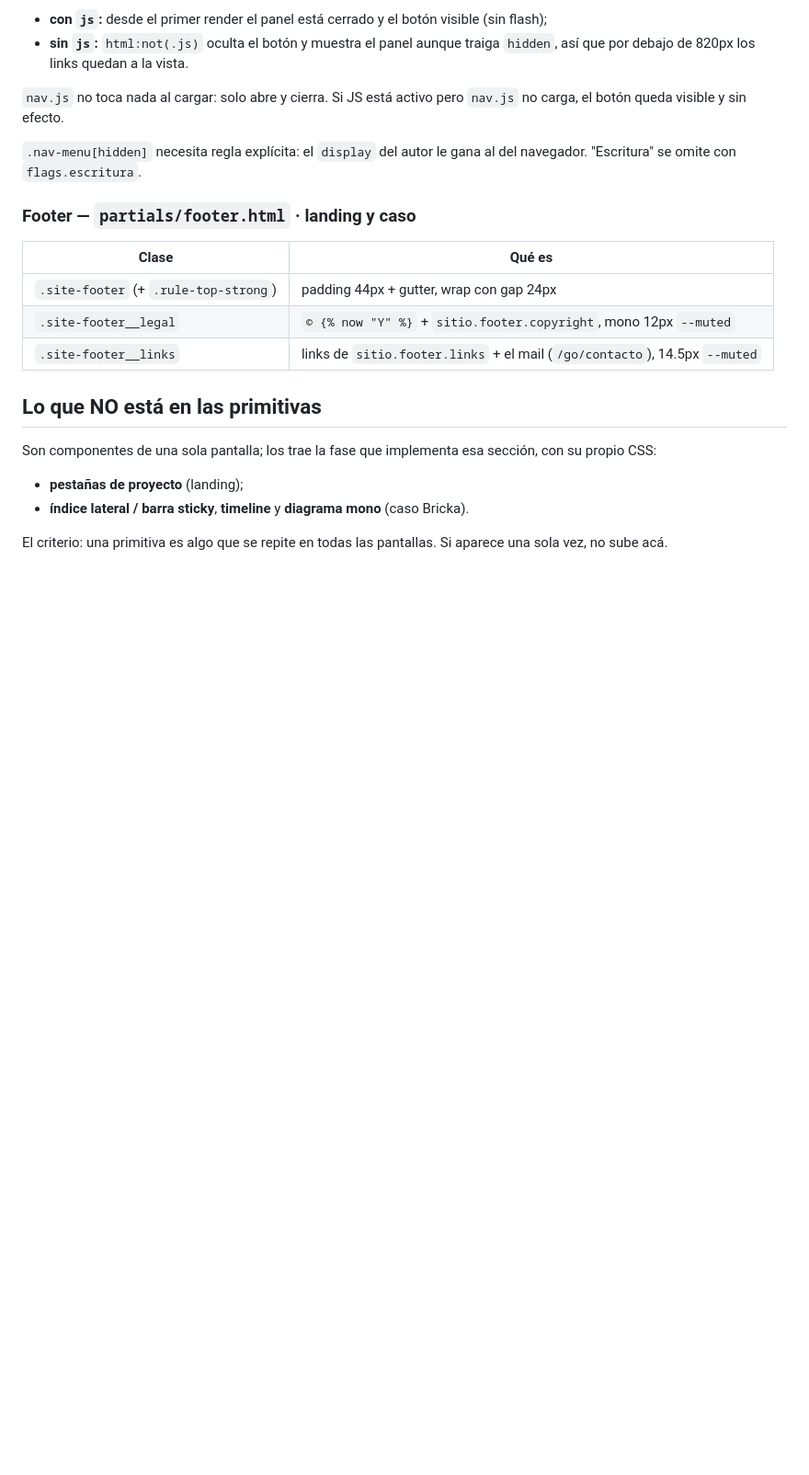
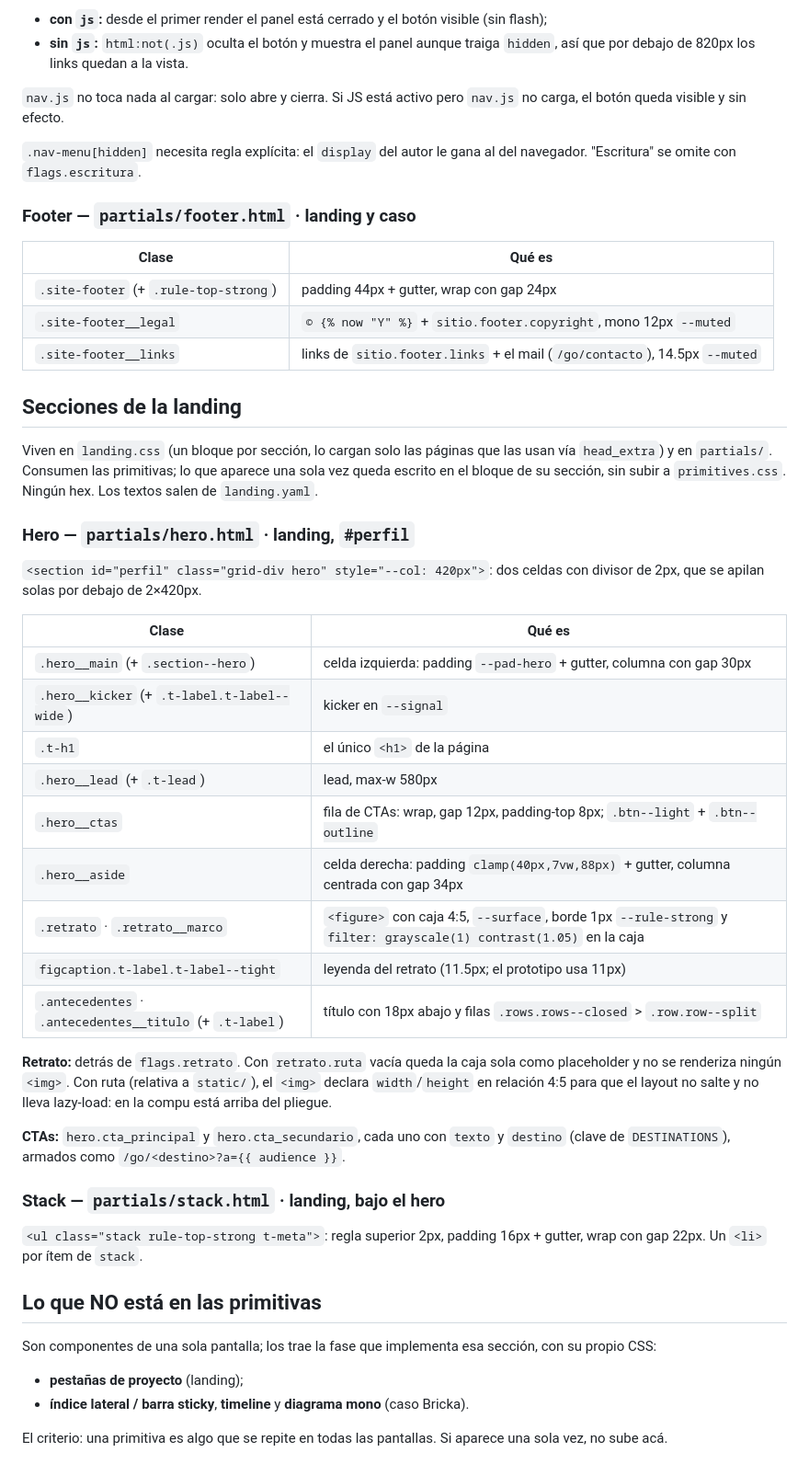
Before and after one commit to ivanvallejoss/ivanvallejos.dev, a Markdown page: docs/design/sistema.md, the part around one of its changes. Shown at 92% size. Rendered like a GitHub page; blank space fills up the shorter version.

Commit message:
docs(design): secciones de la landing
Co-Authored-By: Claude Opus 5.5 <noreply@anthropic.com>

```diff
--- a/docs/design/sistema.md
+++ b/docs/design/sistema.md
@@ -304,6 +305,43 @@ navegador. "Escritura" se omite con `flags.escritura`.
 | `.site-footer__legal` | `© {% now "Y" %}` + `sitio.footer.copyright`, mono 12px `--muted` |
 | `.site-footer__links` | links de `sitio.footer.links` + el mail (`/go/contacto`), 14.5px `--muted` |
 
+## Secciones de la landing
+
+Viven en `landing.css` (un bloque por sección, lo cargan solo las páginas que las usan
+vía `head_extra`) y en `partials/`. Consumen las primitivas; lo que aparece una sola vez
+queda escrito en el bloque de su sección, sin subir a `primitives.css`. Ningún hex.
+Los textos salen de `landing.yaml`.
+
+### Hero — `partials/hero.html` · landing, `#perfil`
+
+`<section id="perfil" class="grid-div hero" style="--col: 420px">`: dos celdas con
+divisor de 2px, que se apilan solas por debajo de 2×420px.
+
+| Clase | Qué es |
+|---|---|
+| `.hero__main` (+ `.section--hero`) | celda izquierda: padding `--pad-hero` + gutter, columna con gap 30px |
+| `.hero__kicker` (+ `.t-label.t-label--wide`) | kicker en `--signal` |
+| `.t-h1` | el único `<h1>` de la página |
+| `.hero__lead` (+ `.t-lead`) | lead, max-w 580px |
+| `.hero__ctas` | fila de CTAs: wrap, gap 12px, padding-top 8px; `.btn--light` + `.btn--outline` |
+| `.hero__aside` | celda derecha: padding `clamp(40px,7vw,88px)` + gutter, columna centrada con gap 34px |
+| `.retrato` · `.retrato__marco` | `<figure>` con caja 4:5, `--surface`, borde 1px `--rule-strong` y `filter: grayscale(1) contrast(1.05)` en la caja |
+| `figcaption.t-label.t-label--tight` | leyenda del retrato (11.5px; el prototipo usa 11px) |
+| `.antecedentes` · `.antecedentes__titulo` (+ `.t-label`) | título con 18px abajo y filas `.rows.rows--closed` > `.row.row--split` |
+
+**Retrato:** detrás de `flags.retrato`. Con `retrato.ruta` vacía queda la caja sola como
+placeholder y no se renderiza ningún `<img>`. Con ruta (relativa a `static/`), el `<img>`
+declara `width`/`height` en relación 4:5 para que el layout no salte y no lleva lazy-load:
+en la compu está arriba del pliegue.
+
+**CTAs:** `hero.cta_principal` y `hero.cta_secundario`, cada uno con `texto` y `destino`
+(clave de `DESTINATIONS`), armados como `/go/<destino>?a={{ audience }}`.
+
+### Stack — `partials/stack.html` · landing, bajo el hero
+
+`<ul class="stack rule-top-strong t-meta">`: regla superior 2px, padding 16px + gutter,
+wrap con gap 22px. Un `<li>` por ítem de `stack`.
+
 ## Lo que NO está en las primitivas
 
 Son componentes de una sola pantalla; los trae la fase que implementa esa sección, con su
```
Also changed, not shown: other parts of docs/design/sistema.md (+3 -2 lines).
